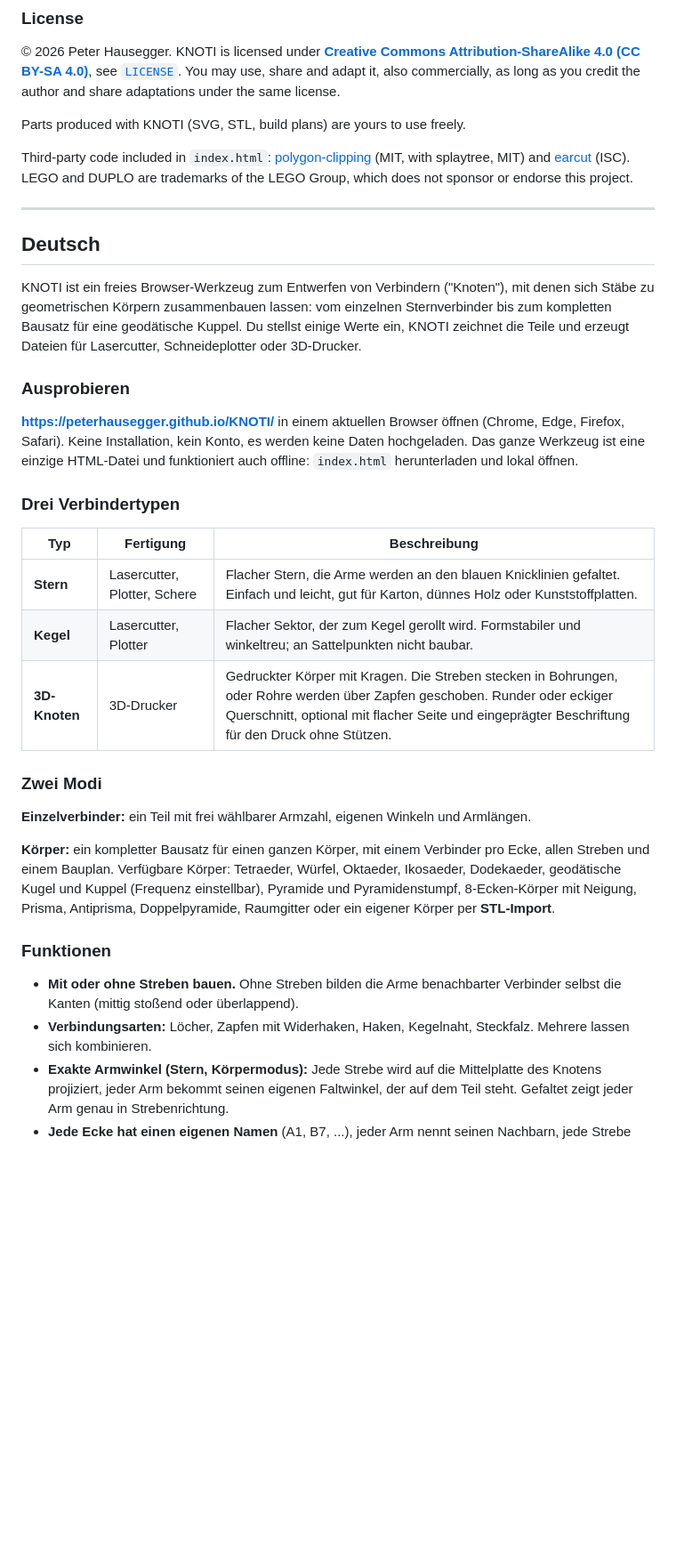
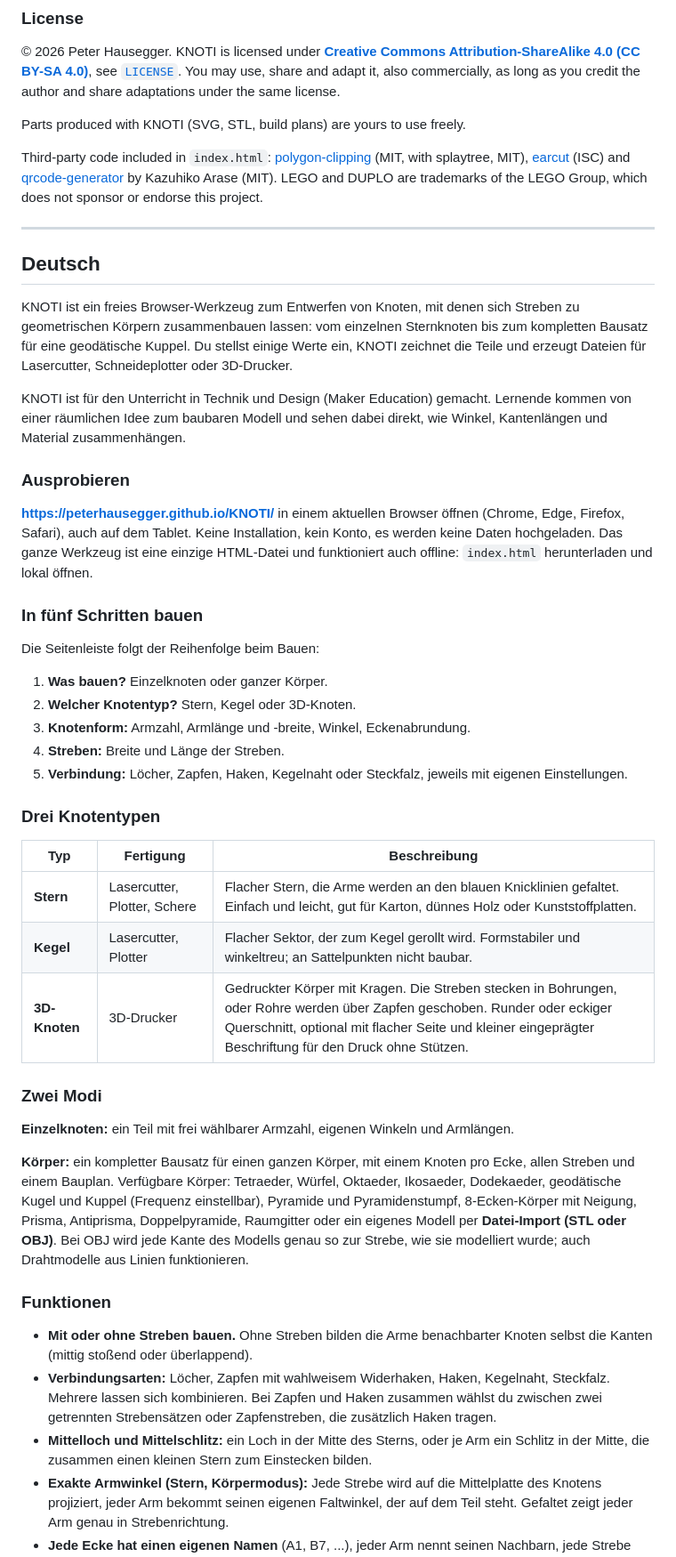
Before and after one commit to PeterHausegger/KNOTI, a Markdown page: README.md, the part around one of its changes. Shown at 89% size. Drawn GitHub-style; blank space fills up the shorter version.

```diff
--- a/README.md
+++ b/README.md
@@ -106,7 +119,7 @@ KNOTI is developed by Peter Hausegger in the context of a doctoral project on Ma
 
 Parts produced with KNOTI (SVG, STL, build plans) are yours to use freely.
 
-Third-party code included in `index.html`: [polygon-clipping](https://github.com/mfogel/polygon-clipping) (MIT, with splaytree, MIT) and [earcut](https://github.com/mapbox/earcut) (ISC). LEGO and DUPLO are trademarks of the LEGO Group, which does not sponsor or endorse this project.
+Third-party code included in `index.html`: [polygon-clipping](https://github.com/mfogel/polygon-clipping) (MIT, with splaytree, MIT), [earcut](https://github.com/mapbox/earcut) (ISC) and [qrcode-generator](https://github.com/kazuhikoarase/qrcode-generator) by Kazuhiko Arase (MIT). LEGO and DUPLO are trademarks of the LEGO Group, which does not sponsor or endorse this project.
 
 ---
 
@@ -114,31 +127,43 @@ Third-party code included in `index.html`: [polygon-clipping](https://github.com
 
 ## Deutsch
 
-KNOTI ist ein freies Browser-Werkzeug zum Entwerfen von Verbindern ("Knoten"), mit denen sich Stäbe zu geometrischen Körpern zusammenbauen lassen: vom einzelnen Sternverbinder bis zum kompletten Bausatz für eine geodätische Kuppel. Du stellst einige Werte ein, KNOTI zeichnet die Teile und erzeugt Dateien für Lasercutter, Schneideplotter oder 3D-Drucker.
+KNOTI ist ein freies Browser-Werkzeug zum Entwerfen von Knoten, mit denen sich Streben zu geometrischen Körpern zusammenbauen lassen: vom einzelnen Sternknoten bis zum kompletten Bausatz für eine geodätische Kuppel. Du stellst einige Werte ein, KNOTI zeichnet die Teile und erzeugt Dateien für Lasercutter, Schneideplotter oder 3D-Drucker.
 
+KNOTI ist für den Unterricht in Technik und Design (Maker Education) gemacht. Lernende kommen von einer räumlichen Idee zum baubaren Modell und sehen dabei direkt, wie Winkel, Kantenlängen und Material zusammenhängen.
 
 ### Ausprobieren
 
-**https://peterhausegger.github.io/KNOTI/** in einem aktuellen Browser öffnen (Chrome, Edge, Firefox, Safari). Keine Installation, kein Konto, es werden keine Daten hochgeladen. Das ganze Werkzeug ist eine einzige HTML-Datei und funktioniert auch offline: `index.html` herunterladen und lokal öffnen.
+**https://peterhausegger.github.io/KNOTI/** in einem aktuellen Browser öffnen (Chrome, Edge, Firefox, Safari), auch auf dem Tablet. Keine Installation, kein Konto, es werden keine Daten hochgeladen. Das ganze Werkzeug ist eine einzige HTML-Datei und funktioniert auch offline: `index.html` herunterladen und lokal öffnen.
 
-### Drei Verbindertypen
+### In fünf Schritten bauen
+
+Die Seitenleiste folgt der Reihenfolge beim Bauen:
+
+1. **Was bauen?** Einzelknoten oder ganzer Körper.
+2. **Welcher Knotentyp?** Stern, Kegel oder 3D-Knoten.
+3. **Knotenform:** Armzahl, Armlänge und -breite, Winkel, Eckenabrundung.
+4. **Streben:** Breite und Länge der Streben.
+5. **Verbindung:** Löcher, Zapfen, Haken, Kegelnaht oder Steckfalz, jeweils mit eigenen Einstellungen.
+
+### Drei Knotentypen
 
 | Typ | Fertigung | Beschreibung |
 |---|---|---|
 | **Stern** | Lasercutter, Plotter, Schere | Flacher Stern, die Arme werden an den blauen Knicklinien gefaltet. Einfach und leicht, gut für Karton, dünnes Holz oder Kunststoffplatten. |
 | **Kegel** | Lasercutter, Plotter | Flacher Sektor, der zum Kegel gerollt wird. Formstabiler und winkeltreu; an Sattelpunkten nicht baubar. |
-| **3D-Knoten** | 3D-Drucker | Gedruckter Körper mit Kragen. Die Streben stecken in Bohrungen, oder Rohre werden über Zapfen geschoben. Runder oder eckiger Querschnitt, optional mit flacher Seite und eingeprägter Beschriftung für den Druck ohne Stützen. |
+| **3D-Knoten** | 3D-Drucker | Gedruckter Körper mit Kragen. Die Streben stecken in Bohrungen, oder Rohre werden über Zapfen geschoben. Runder oder eckiger Querschnitt, optional mit flacher Seite und kleiner eingeprägter Beschriftung für den Druck ohne Stützen. |
 
 ### Zwei Modi
 
-**Einzelverbinder:** ein Teil mit frei wählbarer Armzahl, eigenen Winkeln und Armlängen.
+**Einzelknoten:** ein Teil mit frei wählbarer Armzahl, eigenen Winkeln und Armlängen.
 
-**Körper:** ein kompletter Bausatz für einen ganzen Körper, mit einem Verbinder pro Ecke, allen Streben und einem Bauplan. Verfügbare Körper: Tetraeder, Würfel, Oktaeder, Ikosaeder, Dodekaeder, geodätische Kugel und Kuppel (Frequenz einstellbar), Pyramide und Pyramidenstumpf, 8-Ecken-Körper mit Neigung, Prisma, Antiprisma, Doppelpyramide, Raumgitter oder ein eigener Körper per **STL-Import**.
+**Körper:** ein kompletter Bausatz für einen ganzen Körper, mit einem Knoten pro Ecke, allen Streben und einem Bauplan. Verfügbare Körper: Tetraeder, Würfel, Oktaeder, Ikosaeder, Dodekaeder, geodätische Kugel und Kuppel (Frequenz einstellbar), Pyramide und Pyramidenstumpf, 8-Ecken-Körper mit Neigung, Prisma, Antiprisma, Doppelpyramide, Raumgitter oder ein eigenes Modell per **Datei-Import (STL oder OBJ)**. Bei OBJ wird jede Kante des Modells genau so zur Strebe, wie sie modelliert wurde; auch Drahtmodelle aus Linien funktionieren.
 
 ### Funktionen
 
-- **Mit oder ohne Streben bauen.** Ohne Streben bilden die Arme benachbarter Verbinder selbst die Kanten (mittig stoßend oder überlappend).
-- **Verbindungsarten:** Löcher, Zapfen mit Widerhaken, Haken, Kegelnaht, Steckfalz. Mehrere lassen sich kombinieren.
+- **Mit oder ohne Streben bauen.** Ohne Streben bilden die Arme benachbarter Knoten selbst die Kanten (mittig stoßend oder überlappend).
+- **Verbindungsarten:** Löcher, Zapfen mit wahlweisem Widerhaken, Haken, Kegelnaht, Steckfalz. Mehrere lassen sich kombinieren. Bei Zapfen und Haken zusammen wählst du zwischen zwei getrennten Strebensätzen oder Zapfenstreben, die zusätzlich Haken tragen.
+- **Mittelloch und Mittelschlitz:** ein Loch in der Mitte des Sterns, oder je Arm ein Schlitz in der Mitte, die zusammen einen kleinen Stern zum Einstecken bilden.
 - **Exakte Armwinkel (Stern, Körpermodus):** Jede Strebe wird auf die Mittelplatte des Knotens projiziert, jeder Arm bekommt seinen eigenen Faltwinkel, der auf dem Teil steht. Gefaltet zeigt jeder Arm genau in Strebenrichtung.
 - **Jede Ecke hat einen eigenen Namen** (A1, B7, ...), jeder Arm nennt seinen Nachbarn, jede Strebe beide Enden. Gleicher Buchstabe heißt gleiches Teil.
 - **Lego-/Duplo-Vorlagen:** Lochraster 8 mm bzw. 16 mm; beim Stern mit Mittelloch, alle Löcher liegen im Raster.
```
Also changed, not shown: other parts of README.md (+63 -32 lines).
